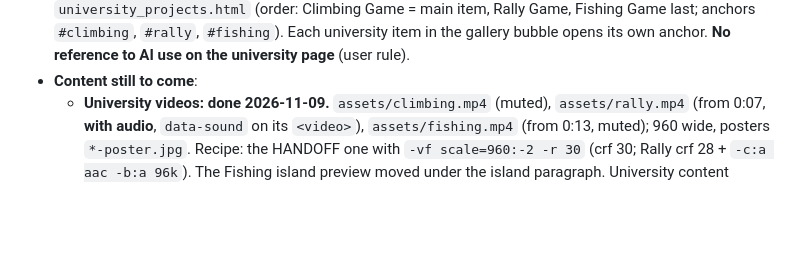
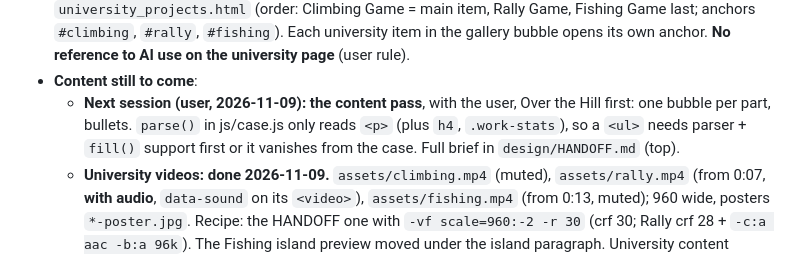
Before and after one commit to FedG-code/portfolio, a Markdown page: CLAUDE.md, the part around the change. Drawn GitHub-style; blank space fills up the shorter version.

Commit message:
Docs: next up is the content pass (bullets need case.js parser support)
Co-Authored-By: Claude Opus 5.5 <noreply@anthropic.com>

```diff
--- a/CLAUDE.md
+++ b/CLAUDE.md
@@ -46,6 +46,7 @@ archive/                - Retired code, not loaded anywhere: card hand + theme s
 - **Content rules** (user): no availability line; gambling metrics only inside the Casino case study; don't apply `cv.md` content without asking; no major rewriting of page copy.
 - **Pages**: `over_the_hill.html` (Feedbot, built from cv.md + the sentiment-tracker repo) and `university_projects.html` (order: Climbing Game = main item, Rally Game, Fishing Game last; anchors `#climbing`, `#rally`, `#fishing`). Each university item in the gallery bubble opens its own anchor. **No reference to AI use on the university page** (user rule).
 - **Content still to come**:
+  - **Next session (user, 2026-11-09): the content pass**, with the user, Over the Hill first: one bubble per part, bullets. `parse()` in js/case.js only reads `<p>` (plus `h4`, `.work-stats`), so a `<ul>` needs parser + `fill()` support first or it vanishes from the case. Full brief in `design/HANDOFF.md` (top).
   - **University videos: done 2026-11-09.** `assets/climbing.mp4` (muted), `assets/rally.mp4` (from 0:07, **with audio**, `data-sound` on its `<video>`), `assets/fishing.mp4` (from 0:13, muted); 960 wide, posters `*-poster.jpg`. Recipe: the HANDOFF one with `-vf scale=960:-2 -r 30` (crf 30; Rally crf 28 + `-c:a aac -b:a 96k`). The Fishing island preview moved under the island paragraph. University content (bullets, module/year/solo) is still to do.
   - Game titles: **Climbing Game, Rally Game, Fishing Game are the names for now** (user, 2026-11-09). Still to confirm: module/year/solo for each university project.
   - A real Feedbot dashboard capture (needs player data blurred); the page uses the public site's illustrative example.
```
